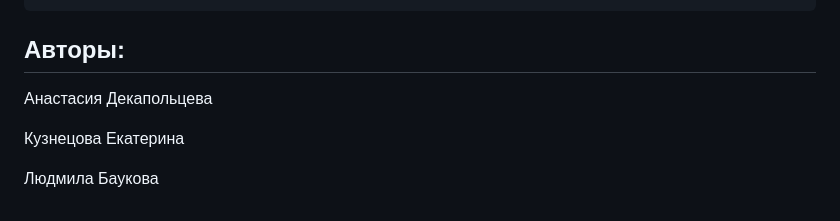
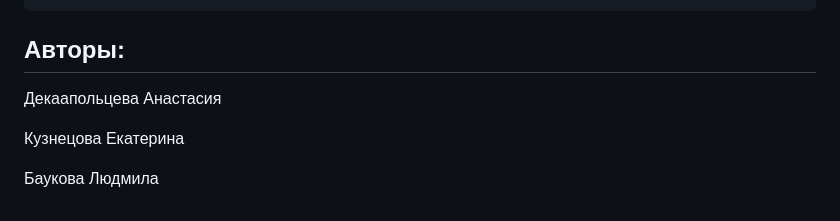
Before and after one commit to AnastasiaDeka/api_yamdb, a Markdown page: README.md, the part around the change. Rendered like a GitHub page.

```diff
--- a/README.md
+++ b/README.md
@@ -147,8 +147,8 @@ http://127.0.0.1:8000/redoc/
 
 ## Авторы:
 
-Анастасия Декапольцева
+Декаапольцева Анастасия
 
 Кузнецова Екатерина
 
-Людмила Баукова
+Баукова Людмила
```
